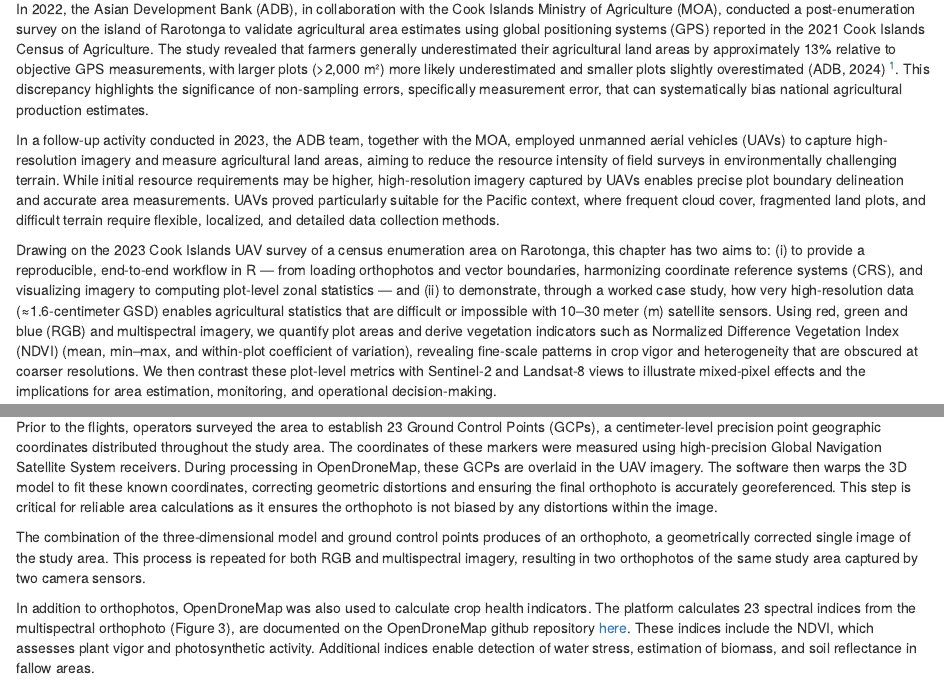
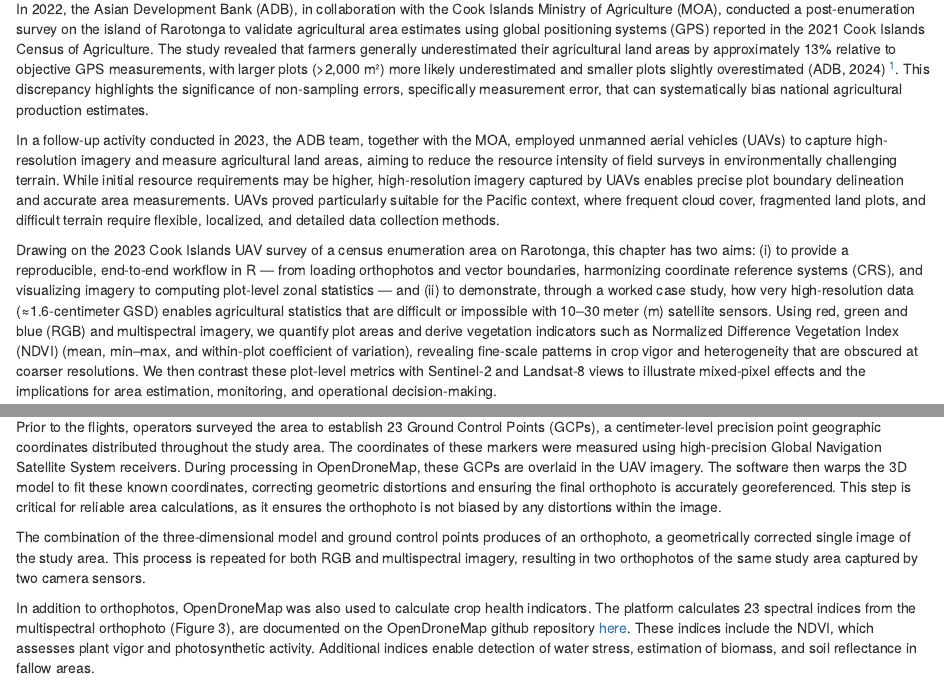
Before and after one commit to anthonyburgard/Integrating-UAV-Imagery-into-Agricultural-Statistics-Using-R, an R Markdown document (Chapter_20251013.rmarkdown): the page in a window 1100 px wide, from 300 px down, and a second part further down, joined at a grey line. Rendered offline with R 4.5, knitr and Pandoc, with nearby package versions; some code elsewhere in the file could not run offline.

Commit message:
Incorporated additional edits

```diff
--- a/Chapter_20251013.rmarkdown
+++ b/Chapter_20251013.rmarkdown
@@ -15,7 +15,7 @@ In 2022, the Asian Development Bank (ADB), in collaboration with the Cook Island
 
 In a follow-up activity conducted in 2023, the ADB team, together with the MOA, employed unmanned aerial vehicles (UAVs) to capture high-resolution imagery and measure agricultural land areas, aiming to reduce the resource intensity of field surveys in environmentally challenging terrain. While initial resource requirements may be higher, high-resolution imagery captured by UAVs enables precise plot boundary delineation and accurate area measurements. UAVs proved particularly suitable for the Pacific context, where frequent cloud cover, fragmented land plots, and difficult terrain require flexible, localized, and detailed data collection methods.
 
-Drawing on the 2023 Cook Islands UAV survey of a census enumeration area on Rarotonga, this chapter has two aims to: (i) to provide a reproducible, end-to-end workflow in R — from loading orthophotos and vector boundaries, harmonizing coordinate reference systems (CRS), and visualizing imagery to computing plot-level zonal statistics — and (ii) to demonstrate, through a worked case study, how very high-resolution data (≈1.6-centimeter GSD) enables agricultural statistics that are difficult or impossible with 10–30 meter (m) satellite sensors. Using red, green and blue (RGB) and multispectral imagery, we quantify plot areas and derive vegetation indicators such as Normalized Difference Vegetation Index (NDVI) (mean, min–max, and within-plot coefficient of variation), revealing fine-scale patterns in crop vigor and heterogeneity that are obscured at coarser resolutions. We then contrast these plot-level metrics with Sentinel-2 and Landsat-8 views to illustrate mixed-pixel effects and the implications for area estimation, monitoring, and operational decision-making.
+Drawing on the 2023 Cook Islands UAV survey of a census enumeration area on Rarotonga, this chapter has two aims: (i) to provide a reproducible, end-to-end workflow in R — from loading orthophotos and vector boundaries, harmonizing coordinate reference systems (CRS), and visualizing imagery to computing plot-level zonal statistics — and (ii) to demonstrate, through a worked case study, how very high-resolution data (≈1.6-centimeter GSD) enables agricultural statistics that are difficult or impossible with 10–30 meter (m) satellite sensors. Using red, green and blue (RGB) and multispectral imagery, we quantify plot areas and derive vegetation indicators such as Normalized Difference Vegetation Index (NDVI) (mean, min–max, and within-plot coefficient of variation), revealing fine-scale patterns in crop vigor and heterogeneity that are obscured at coarser resolutions. We then contrast these plot-level metrics with Sentinel-2 and Landsat-8 views to illustrate mixed-pixel effects and the implications for area estimation, monitoring, and operational decision-making.
 
 By the end of this chapter, you will be able to:
 
@@ -51,7 +51,7 @@ The processing of these raw aerial images was conducted in [OpenDroneMap](https:
 
 Source: Asian Development Bank visualization using OpenDroneMap 3.6.0. 2025. Manila.
 
-Prior to the flights, operators surveyed the area to establish 23 Ground Control Points (GCPs), a centimeter-level precision point geographic coordinates distributed throughout the study area. The coordinates of these markers were measured using high-precision Global Navigation Satellite System receivers. During processing in OpenDroneMap, these GCPs are overlaid in the UAV imagery. The software then warps the 3D model to fit these known coordinates, correcting geometric distortions and ensuring the final orthophoto is accurately georeferenced. This step is critical for reliable area calculations as it ensures the orthophoto is not biased by any distortions within the image.
+Prior to the flights, operators surveyed the area to establish 23 Ground Control Points (GCPs), a centimeter-level precision point geographic coordinates distributed throughout the study area. The coordinates of these markers were measured using high-precision Global Navigation Satellite System receivers. During processing in OpenDroneMap, these GCPs are overlaid in the UAV imagery. The software then warps the 3D model to fit these known coordinates, correcting geometric distortions and ensuring the final orthophoto is accurately georeferenced. This step is critical for reliable area calculations, as it ensures the orthophoto is not biased by any distortions within the image.
 
 The combination of the three-dimensional model and ground control points produces of an orthophoto, a geometrically corrected single image of the study area. This process is repeated for both RGB and multispectral imagery, resulting in two orthophotos of the same study area captured by two camera sensors.
 
```
